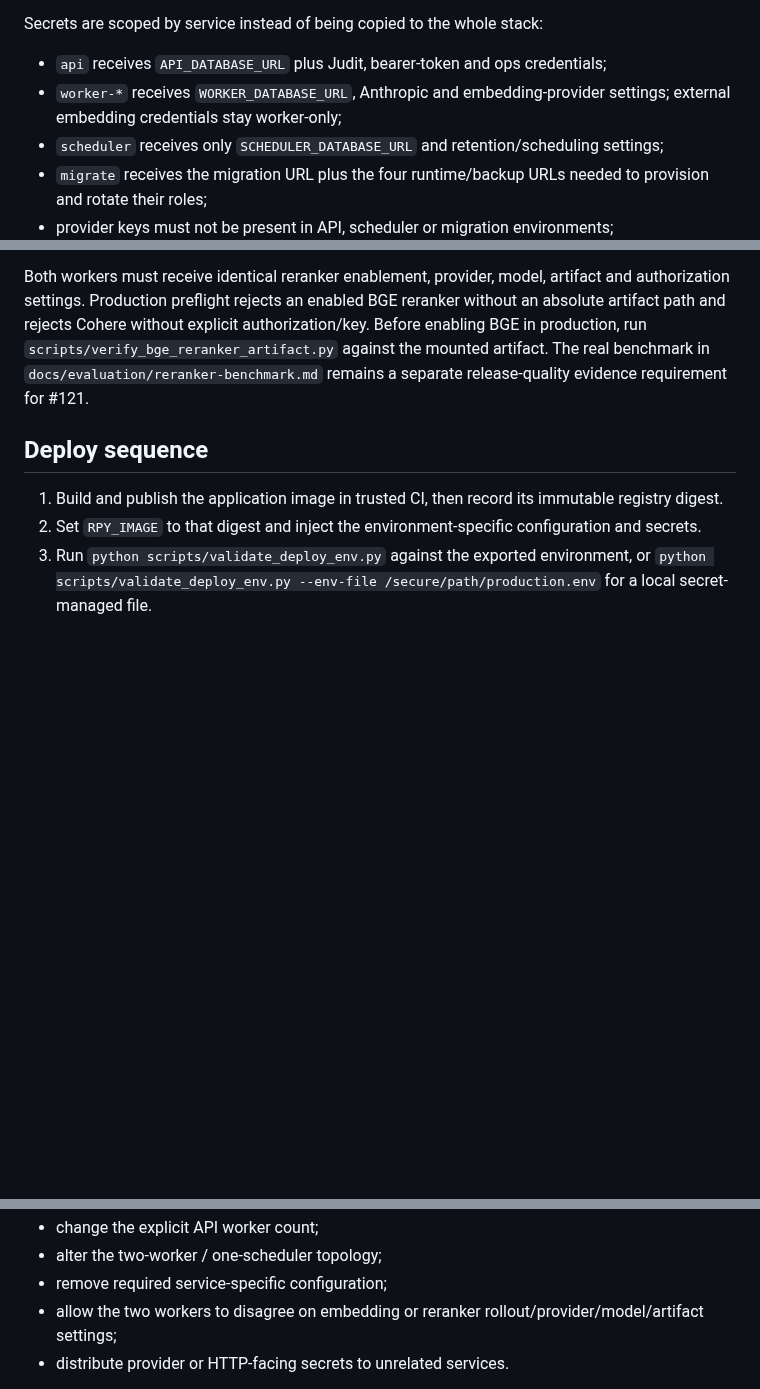
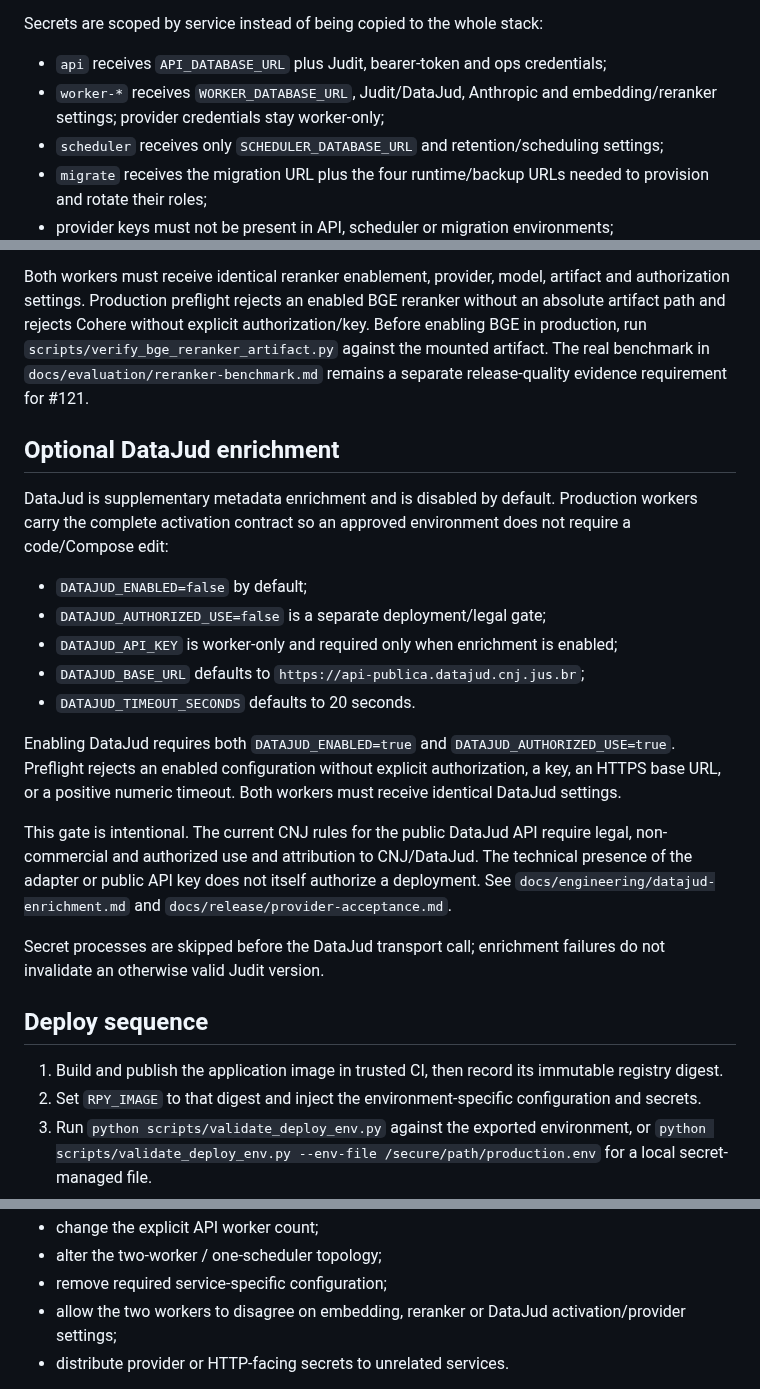
Before and after one commit to oigorbrito/rpy, a Markdown page: docs/deployment/production.md, 3 parts joined by grey strips. GitHub-like rendering; blank space fills up the shorter version.

Commit message:
docs: define production DataJud activation boundary

```diff
--- a/docs/deployment/production.md
+++ b/docs/deployment/production.md
@@ -73,7 +74,7 @@ Database credentials are split by responsibility. The five URLs must use distinc
 Secrets are scoped by service instead of being copied to the whole stack:
 
 - `api` receives `API_DATABASE_URL` plus Judit, bearer-token and ops credentials;
-- `worker-*` receives `WORKER_DATABASE_URL`, Anthropic and embedding-provider settings; external embedding credentials stay worker-only;
+- `worker-*` receives `WORKER_DATABASE_URL`, Judit/DataJud, Anthropic and embedding/reranker settings; provider credentials stay worker-only;
 - `scheduler` receives only `SCHEDULER_DATABASE_URL` and retention/scheduling settings;
 - `migrate` receives the migration URL plus the four runtime/backup URLs needed to provision and rotate their roles;
 - provider keys must not be present in API, scheduler or migration environments;
@@ -121,6 +122,22 @@ Authorization for external reranking is independent from authorization for exter
 
 Both workers must receive identical reranker enablement, provider, model, artifact and authorization settings. Production preflight rejects an enabled BGE reranker without an absolute artifact path and rejects Cohere without explicit authorization/key. Before enabling BGE in production, run `scripts/verify_bge_reranker_artifact.py` against the mounted artifact. The real benchmark in `docs/evaluation/reranker-benchmark.md` remains a separate release-quality evidence requirement for #121.
 
+## Optional DataJud enrichment
+
+DataJud is supplementary metadata enrichment and is disabled by default. Production workers carry the complete activation contract so an approved environment does not require a code/Compose edit:
+
+- `DATAJUD_ENABLED=false` by default;
+- `DATAJUD_AUTHORIZED_USE=false` is a separate deployment/legal gate;
+- `DATAJUD_API_KEY` is worker-only and required only when enrichment is enabled;
+- `DATAJUD_BASE_URL` defaults to `https://api-publica.datajud.cnj.jus.br`;
+- `DATAJUD_TIMEOUT_SECONDS` defaults to 20 seconds.
+
+Enabling DataJud requires both `DATAJUD_ENABLED=true` and `DATAJUD_AUTHORIZED_USE=true`. Preflight rejects an enabled configuration without explicit authorization, a key, an HTTPS base URL, or a positive numeric timeout. Both workers must receive identical DataJud settings.
+
+This gate is intentional. The current CNJ rules for the public DataJud API require legal, non-commercial and authorized use and attribution to CNJ/DataJud. The technical presence of the adapter or public API key does not itself authorize a deployment. See `docs/engineering/datajud-enrichment.md` and `docs/release/provider-acceptance.md`.
+
+Secret processes are skipped before the DataJud transport call; enrichment failures do not invalidate an otherwise valid Judit version.
+
 ## Deploy sequence
 
 1. Build and publish the application image in trusted CI, then record its immutable registry digest.
@@ -165,7 +183,7 @@ The compose validator rejects changes that:
 - change the explicit API worker count;
 - alter the two-worker / one-scheduler topology;
 - remove required service-specific configuration;
-- allow the two workers to disagree on embedding or reranker rollout/provider/model/artifact settings;
+- allow the two workers to disagree on embedding, reranker or DataJud activation/provider settings;
 - distribute provider or HTTP-facing secrets to unrelated services.
 
 This contract is intentionally small. Platform-specific manifests (Kubernetes, ECS, Nomad, Fly.io, Render, etc.) should reproduce these invariants rather than introduce a second application architecture.
```
Also changed, not shown: other parts of docs/deployment/production.md (+2 -0 lines).
